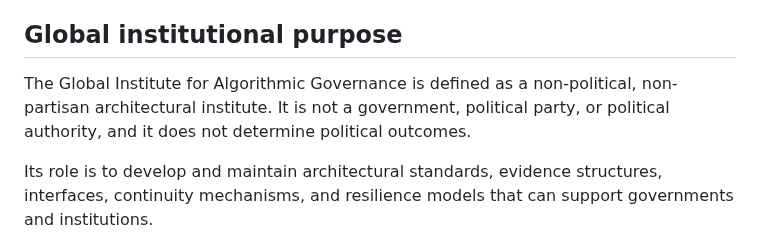
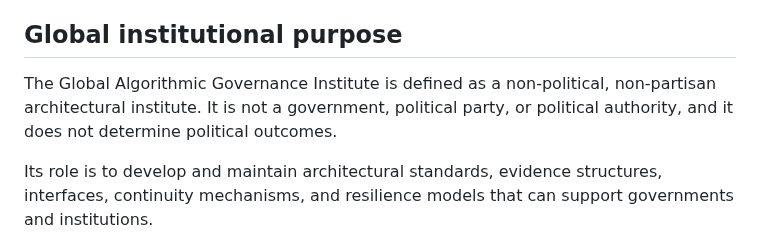
Before and after one commit to AmbassadorOv/WANGA-LAB, a Markdown page: docs/WANGA_ARCHITECTURAL_PHILOSOPHY.md, the part around the change. Rendered like a GitHub page.

Commit message:
docs: standardize institute naming

```diff
--- a/docs/WANGA_ARCHITECTURAL_PHILOSOPHY.md
+++ b/docs/WANGA_ARCHITECTURAL_PHILOSOPHY.md
@@ -166,7 +166,7 @@ The objective is for people and institutions to choose an architecture because i
 
 ## Global institutional purpose
 
-The Global Institute for Algorithmic Governance is defined as a non-political, non-partisan architectural institute. It is not a government, political party, or political authority, and it does not determine political outcomes.
+The Global Algorithmic Governance Institute is defined as a non-political, non-partisan architectural institute. It is not a government, political party, or political authority, and it does not determine political outcomes.
 
 Its role is to develop and maintain architectural standards, evidence structures, interfaces, continuity mechanisms, and resilience models that can support governments and institutions.
 
```
